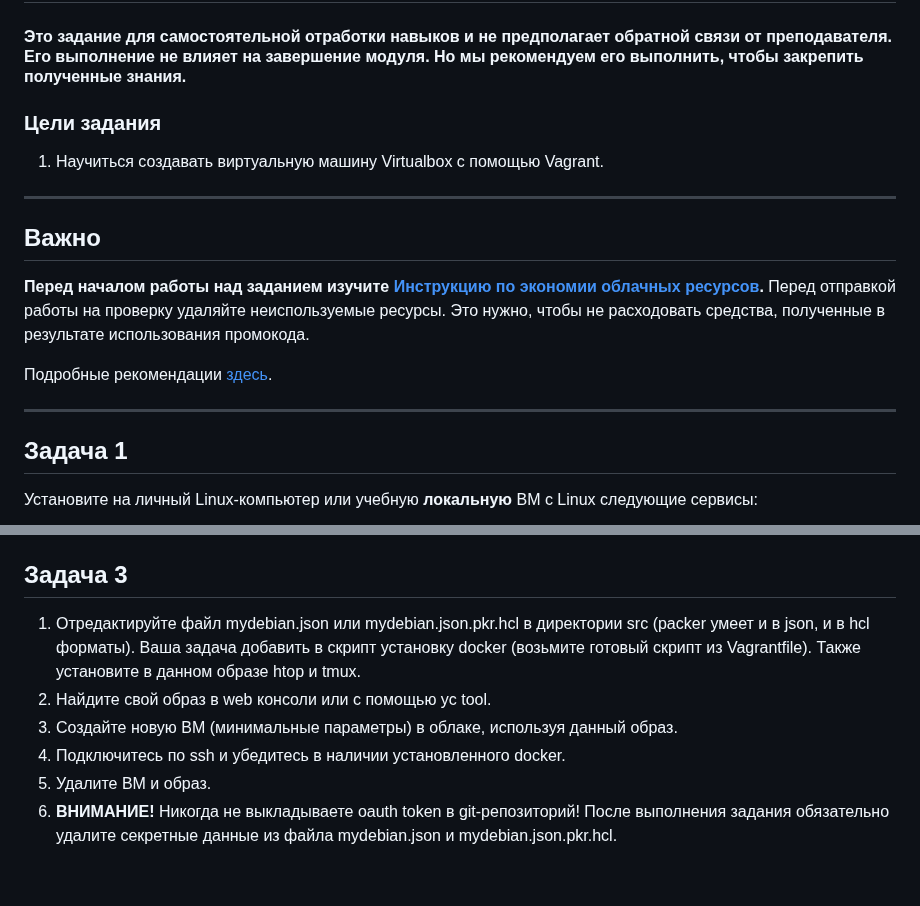
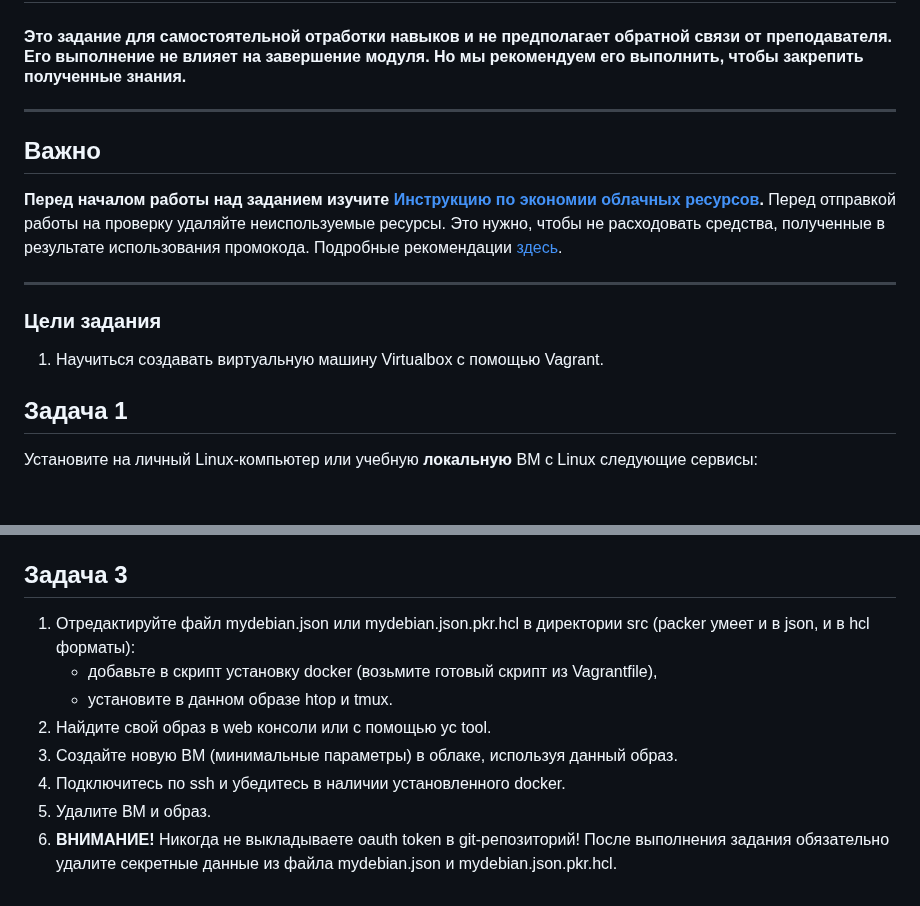
Before and after one commit to netology-code/virtd-homeworks, a Markdown page: 05-virt-02-iaac/README.md, 2 parts joined by grey strips. Rendered like a GitHub page; blank space fills up the shorter version.

```diff
--- a/05-virt-02-iaac/README.md
+++ b/05-virt-02-iaac/README.md
@@ -2,21 +2,20 @@
 # Домашнее задание к занятию 2. «Применение принципов IaaC в работе с виртуальными машинами»
 
 #### Это задание для самостоятельной отработки навыков и не предполагает обратной связи от преподавателя. Его выполнение не влияет на завершение модуля. Но мы рекомендуем его выполнить, чтобы закрепить полученные знания.
-
-### Цели задания
-
-1. Научиться создавать виртуальную машину Virtualbox с помощью Vagrant.
-
 ---
 ## Важно
 
 **Перед началом работы над заданием изучите [Инструкцию по экономии облачных ресурсов](https://github.com/netology-code/devops-materials/blob/master/cloudwork.MD).**
 Перед отправкой работы на проверку удаляйте неиспользуемые ресурсы.
 Это нужно, чтобы не расходовать средства, полученные в результате использования промокода.
-
 Подробные рекомендации [здесь](https://github.com/netology-code/virt-homeworks/blob/virt-11/r/README.md).
 
 ---
+
+### Цели задания
+
+1. Научиться создавать виртуальную машину Virtualbox с помощью Vagrant.
+
 
 ## Задача 1
 Установите на личный Linux-компьютер или учебную **локальную** ВМ с Linux следующие сервисы:
@@ -57,9 +56,11 @@ Error: The requested URL returned error: 404:
 
 ## Задача 3
 
-1. Отредактируйте файл mydebian.json или mydebian.json.pkr.hcl в директории src (packer умеет и в json, и в hcl форматы). Ваша задача добавить в скрипт установку docker (возьмите готовый скрипт из Vagrantfile). Также установите в данном образе htop и tmux.
-2. Найдите свой образ в web консоли или с помощью yc tool.
-3. Создайте новую ВМ (минимальные параметры) в облаке, используя данный образ.
-4. Подключитесь по ssh и убедитесь в наличии установленного docker.
-5. Удалите ВМ и образ.
-6. **ВНИМАНИЕ!** Никогда не выкладываете oauth token в git-репозиторий! После выполнения задания обязательно удалите секретные данные из файла mydebian.json и mydebian.json.pkr.hcl.
+1. Отредактируйте файл mydebian.json или mydebian.json.pkr.hcl в директории src (packer умеет и в json, и в hcl форматы):
+   - добавьте в скрипт установку docker (возьмите готовый скрипт из Vagrantfile),
+   - установите в данном образе htop и tmux.
+3. Найдите свой образ в web консоли или с помощью yc tool.
+4. Создайте новую ВМ (минимальные параметры) в облаке, используя данный образ.
+5. Подключитесь по ssh и убедитесь в наличии установленного docker.
+6. Удалите ВМ и образ.
+7. **ВНИМАНИЕ!** Никогда не выкладываете oauth token в git-репозиторий! После выполнения задания обязательно удалите секретные данные из файла mydebian.json и mydebian.json.pkr.hcl.
```
